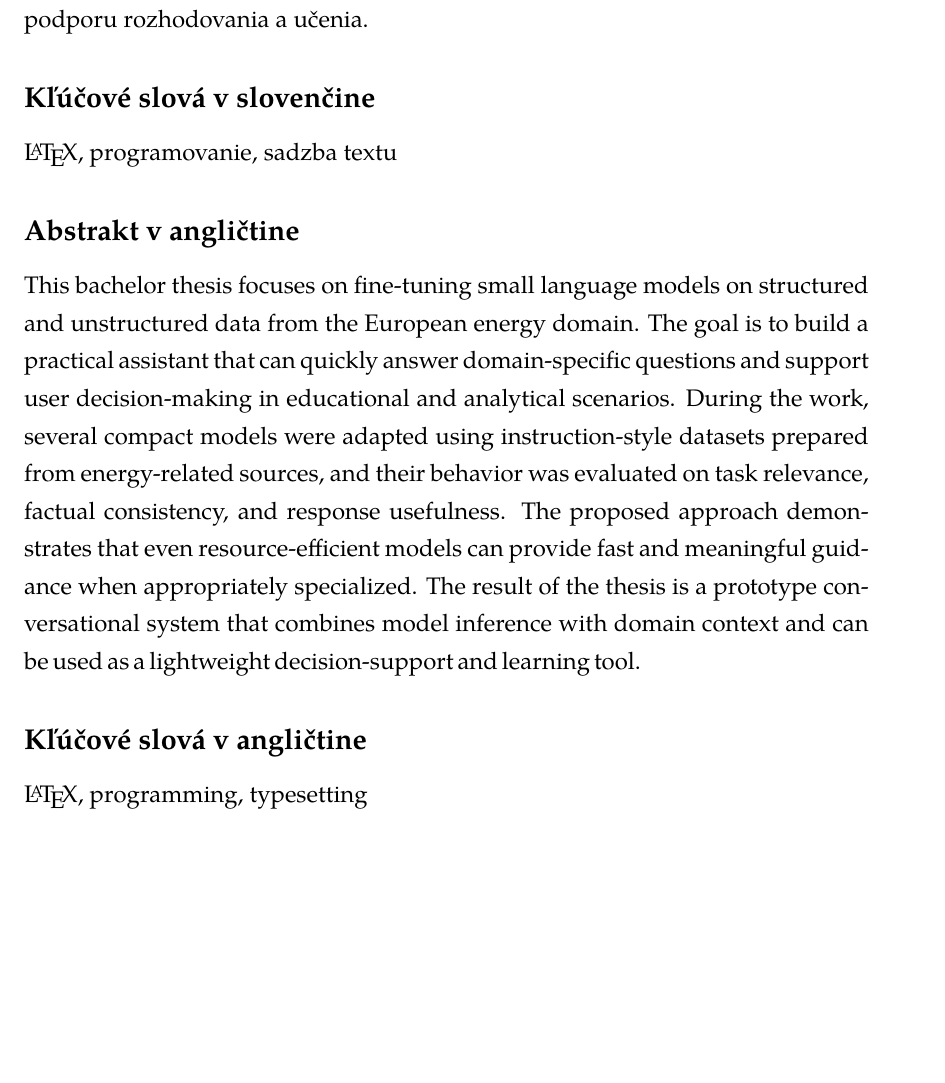
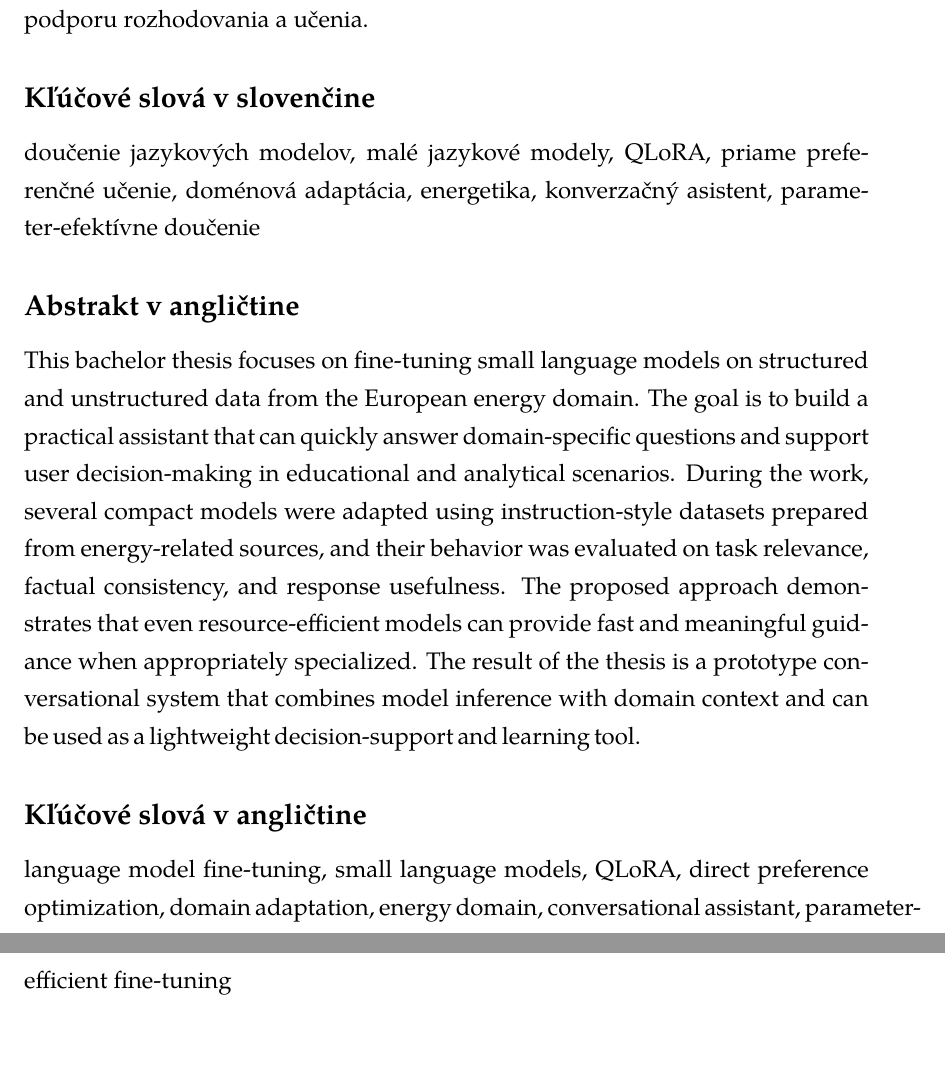
Before and after one commit to YanushIvan/AI-Assistant-to-Support-Decision-Making-and-Educational-Processes-using-Large-Language-Model-, a LaTeX thesis (thesis.in.latex/thesis.tex, which reads thesis.in.latex/metadata.tex): part of page 3 of 63 before the commit and two parts of pages 3 and 4 of 63 after it, the two joined at a grey line, cut so that both start at the same text, the shorter picture padded with empty space. Compiled offline with XeLaTeX; a missing font is replaced by an installed copy or a similar font.

Commit message:
key words

```diff
--- a/thesis.in.latex/metadata.tex
+++ b/thesis.in.latex/metadata.tex
@@ -23,10 +23,14 @@
 
 \keywords{%
   % english
-  \LaTeX, programming, typesetting
+  language model fine-tuning, small language models, QLoRA,
+  direct preference optimization, domain adaptation, energy domain,
+  conversational assistant, parameter-efficient fine-tuning
 }{%
   % slovak
-  \LaTeX, programovanie, sadzba textu
+  doučenie jazykových modelov, malé jazykové modely, QLoRA,
+  priame preferenčné učenie, doménová adaptácia, energetika,
+  konverzačný asistent, parameter-efektívne doučenie
 }
 
 % \declaration{
```
